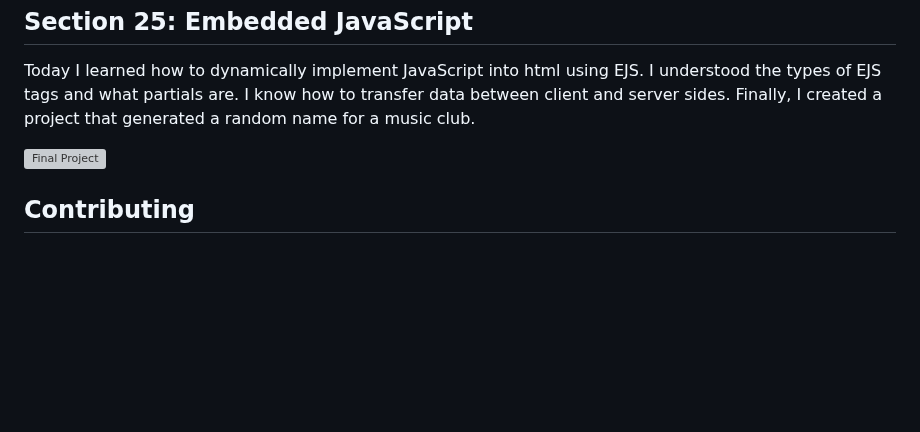
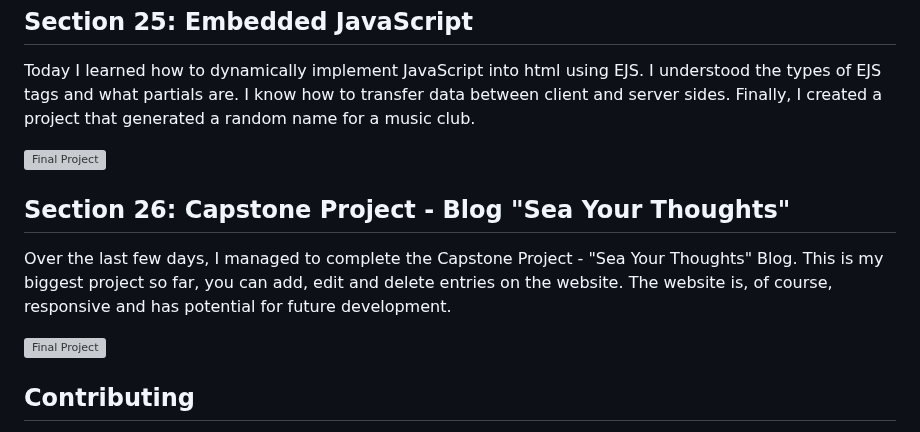
Before and after one commit to KentoDecem/WebDevelopmentBootcamp, a Markdown page: README.md, the part around the change. GitHub-like rendering; blank space fills up the shorter version; grey boxes are pictures that could not be loaded.

```diff
--- a/README.md
+++ b/README.md
@@ -161,6 +161,13 @@ Finally, I created a project that generated a random name for a music club.
 
 <img src="https://github.com/KentoDecem/WebDevelopmentBootcamp/blob/main/Section%2025/4.4%20Band%20Generator%20Project/final-band-name.gif" alt="Final Project" width="500">
 
+## Section 26: Capstone Project - Blog "Sea Your Thoughts"
+Over the last few days, I managed to complete the Capstone Project - "Sea Your Thoughts" Blog.
+This is my biggest project so far, you can add, edit and delete entries on the website.
+The website is, of course, responsive and has potential for future development.
+
+<img src="https://github.com/KentoDecem/WebDevelopmentBootcamp/blob/main/Section%2026/SeaYouThoughts.gif" alt="Final Project" width="500">
+
 ## Contributing
 Are you ready to embark on this web development journey together? Your contributions are more than welcome! Whether you have fresh project ideas or want to improve existing ones, join me on this coding quest. Let's write the future of web development! 💡
 
```
